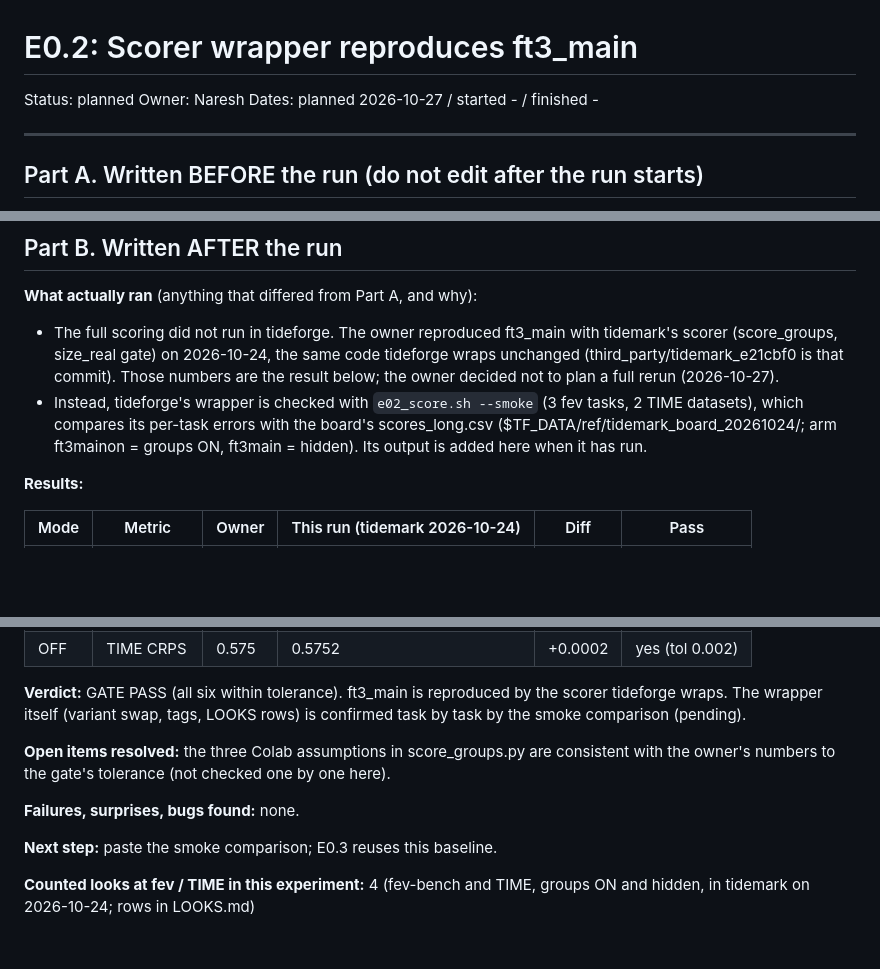
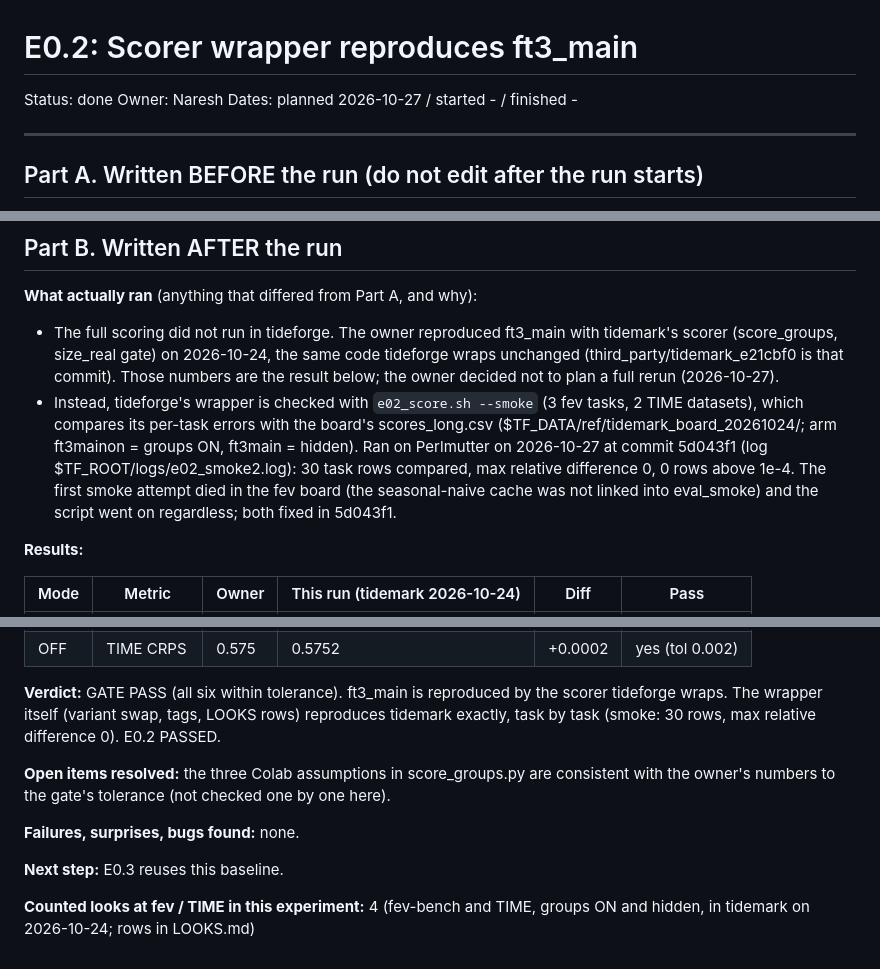
Before and after one commit to nareshmeena12/tideforge, a Markdown page: experiments/E0.2.md, 3 parts joined by grey strips. Drawn GitHub-style; blank space fills up the shorter version.

Commit message:
E0.2 done: the tideforge wrapper reproduces tidemark exactly (smoke, 30 tasks, max rel diff 0)
Co-Authored-By: Claude Opus 5.5 <noreply@anthropic.com>

```diff
--- a/experiments/E0.2.md
+++ b/experiments/E0.2.md
@@ -1,6 +1,6 @@
 # E0.2: Scorer wrapper reproduces ft3_main
 
-Status: planned
+Status: done
 Owner: Naresh
 Dates: planned 2026-10-27 / started - / finished -
 
@@ -61,7 +61,9 @@ the same job; not measured).
   are the result below; the owner decided not to plan a full rerun (2026-10-27).
 - Instead, tideforge's wrapper is checked with `e02_score.sh --smoke` (3 fev tasks, 2 TIME datasets), which compares its
   per-task errors with the board's scores_long.csv ($TF_DATA/ref/tidemark_board_20261024/; arm ft3mainon = groups ON,
-  ft3main = hidden). Its output is added here when it has run.
+  ft3main = hidden). Ran on Perlmutter on 2026-10-27 at commit 5d043f1 (log $TF_ROOT/logs/e02_smoke2.log): 30 task rows
+  compared, max relative difference 0, 0 rows above 1e-4. The first smoke attempt died in the fev board (the seasonal-naive
+  cache was not linked into eval_smoke) and the script went on regardless; both fixed in 5d043f1.
 
 **Results:**
 
@@ -75,14 +77,15 @@ the same job; not measured).
 | OFF | TIME CRPS | 0.575 | 0.5752 | +0.0002 | yes (tol 0.002) |
 
 **Verdict:** GATE PASS (all six within tolerance). ft3_main is reproduced by the scorer tideforge wraps. The wrapper itself
-(variant swap, tags, LOOKS rows) is confirmed task by task by the smoke comparison (pending).
+(variant swap, tags, LOOKS rows) reproduces tidemark exactly, task by task (smoke: 30 rows, max relative difference 0).
+E0.2 PASSED.
 
 **Open items resolved:** the three Colab assumptions in score_groups.py are consistent with the owner's numbers to the gate's
 tolerance (not checked one by one here).
 
 **Failures, surprises, bugs found:** none.
 
-**Next step:** paste the smoke comparison; E0.3 reuses this baseline.
+**Next step:** E0.3 reuses this baseline.
 
 **Counted looks at fev / TIME in this experiment:** 4 (fev-bench and TIME, groups ON and hidden, in tidemark on 2026-10-24; rows in
 LOOKS.md)
```
Also changed, not shown: EXPERIMENTS.md (+1 -1 lines).
